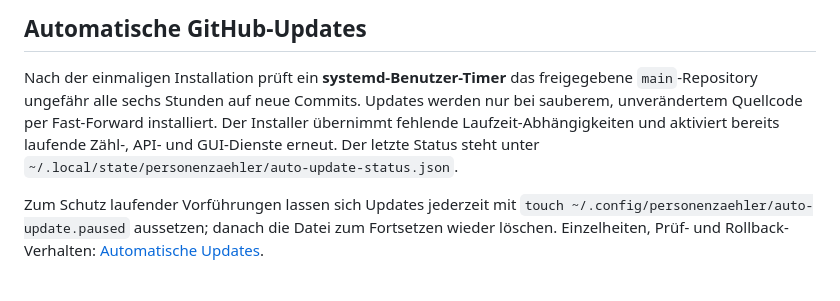
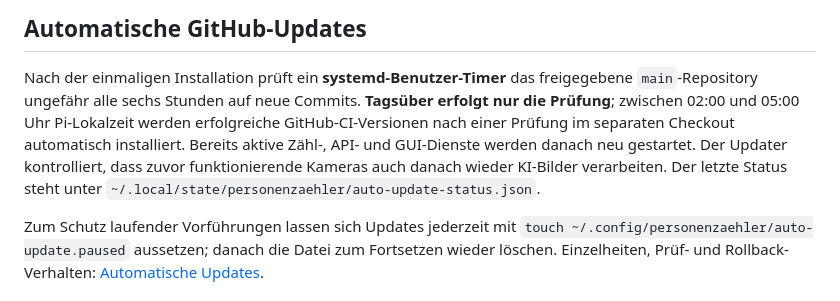
Before and after one commit to 1234Taschenlampe/PersonenZ-hler, a Markdown page: README.md, the part around the change. GitHub-like rendering.

Commit message:
docs: update auto-update README with safe night-only deploy and camera health gates

```diff
--- a/README.md
+++ b/README.md
@@ -53,10 +53,12 @@ HailoRT und die Firmware sind hardwarespezifische Herstellerkomponenten. Die Anw
 
 Nach der einmaligen Installation prüft ein **systemd-Benutzer-Timer** das
 freigegebene `main`-Repository ungefähr alle sechs Stunden auf neue Commits.
-Updates werden nur bei sauberem, unverändertem Quellcode per Fast-Forward
-installiert. Der Installer übernimmt fehlende Laufzeit-Abhängigkeiten und
-aktiviert bereits laufende Zähl-, API- und GUI-Dienste erneut. Der letzte
-Status steht unter `~/.local/state/personenzaehler/auto-update-status.json`.
+**Tagsüber erfolgt nur die Prüfung**; zwischen 02:00 und 05:00 Uhr Pi-Lokalzeit
+werden erfolgreiche GitHub-CI-Versionen nach einer Prüfung im separaten
+Checkout automatisch installiert. Bereits aktive Zähl-, API- und GUI-Dienste
+werden danach neu gestartet. Der Updater kontrolliert, dass zuvor funktionierende
+Kameras auch danach wieder KI-Bilder verarbeiten. Der letzte Status steht
+unter `~/.local/state/personenzaehler/auto-update-status.json`.
 
 Zum Schutz laufender Vorführungen lassen sich Updates jederzeit mit
 `touch ~/.config/personenzaehler/auto-update.paused` aussetzen; danach
```
